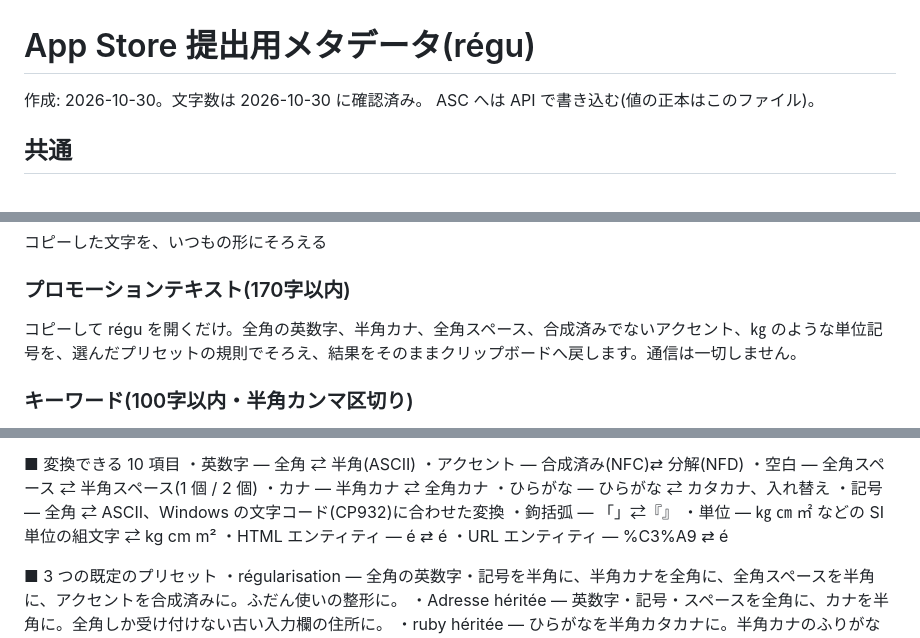
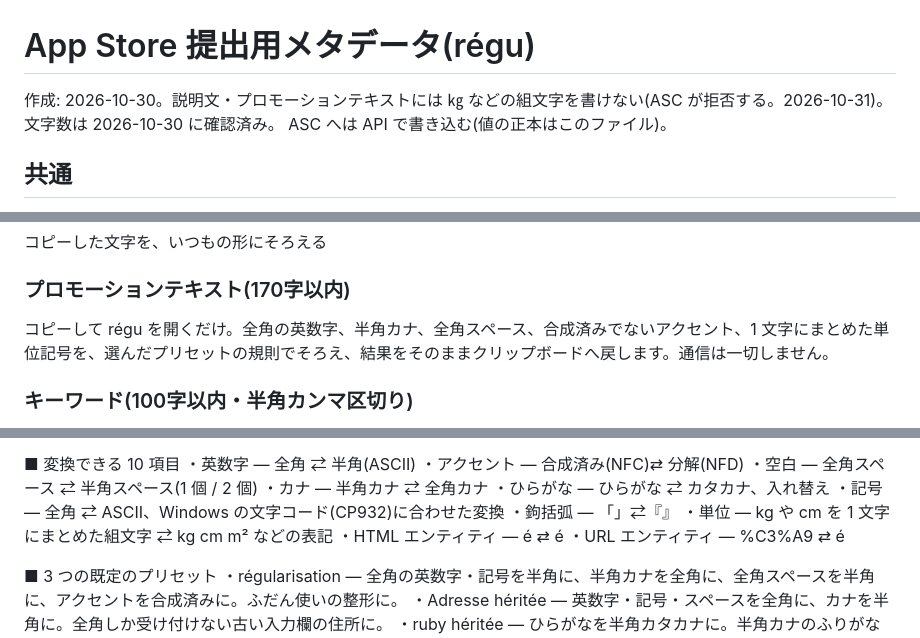
Before and after one commit to KusakabeYouichi/regu, a Markdown page: appstore/metadata.md, 3 parts joined by grey strips. GitHub-like rendering.

Commit message:
docs(appstore): 説明文・プロモーションテキストから ASC が拒否する単位の組文字を外す
Co-Authored-By: Claude Opus 5.5 <noreply@anthropic.com>

```diff
--- a/appstore/metadata.md
+++ b/appstore/metadata.md
@@ -1,6 +1,6 @@
 # App Store 提出用メタデータ(régu)
 
-作成: 2026-10-30。文字数は 2026-10-30 に確認済み。
+作成: 2026-10-30。説明文・プロモーションテキストには ㎏ などの組文字を書けない(ASC が拒否する。2026-10-31)。文字数は 2026-10-30 に確認済み。
 ASC へは API で書き込む(値の正本はこのファイル)。
 
 ## 共通
@@ -29,7 +29,7 @@ régu
 
 ### プロモーションテキスト(170字以内)
 
-コピーして régu を開くだけ。全角の英数字、半角カナ、全角スペース、合成済みでないアクセント、㎏ のような単位記号を、選んだプリセットの規則でそろえ、結果をそのままクリップボードへ戻します。通信は一切しません。
+コピーして régu を開くだけ。全角の英数字、半角カナ、全角スペース、合成済みでないアクセント、1 文字にまとめた単位記号を、選んだプリセットの規則でそろえ、結果をそのままクリップボードへ戻します。通信は一切しません。
 
 ### キーワード(100字以内・半角カンマ区切り)
 
@@ -49,7 +49,7 @@ régu(レギュ)は、コピーした文字列を、あらかじめ決めた規
 ・ひらがな — ひらがな ⇄ カタカナ、入れ替え
 ・記号 — 全角 ⇄ ASCII、Windows の文字コード(CP932)に合わせた変換
 ・鉤括弧 — 「」⇄『』
-・単位 — ㎏ ㎝ ㎡ などの SI 単位の組文字 ⇄ kg cm m²
+・単位 — kg や cm を 1 文字にまとめた組文字 ⇄ kg cm m² などの表記
 ・HTML エンティティ — &eacute; ⇄ é
 ・URL エンティティ — %C3%A9 ⇄ é
 
```
Also changed, not shown: other parts of appstore/metadata.md (+1 -1 lines).
